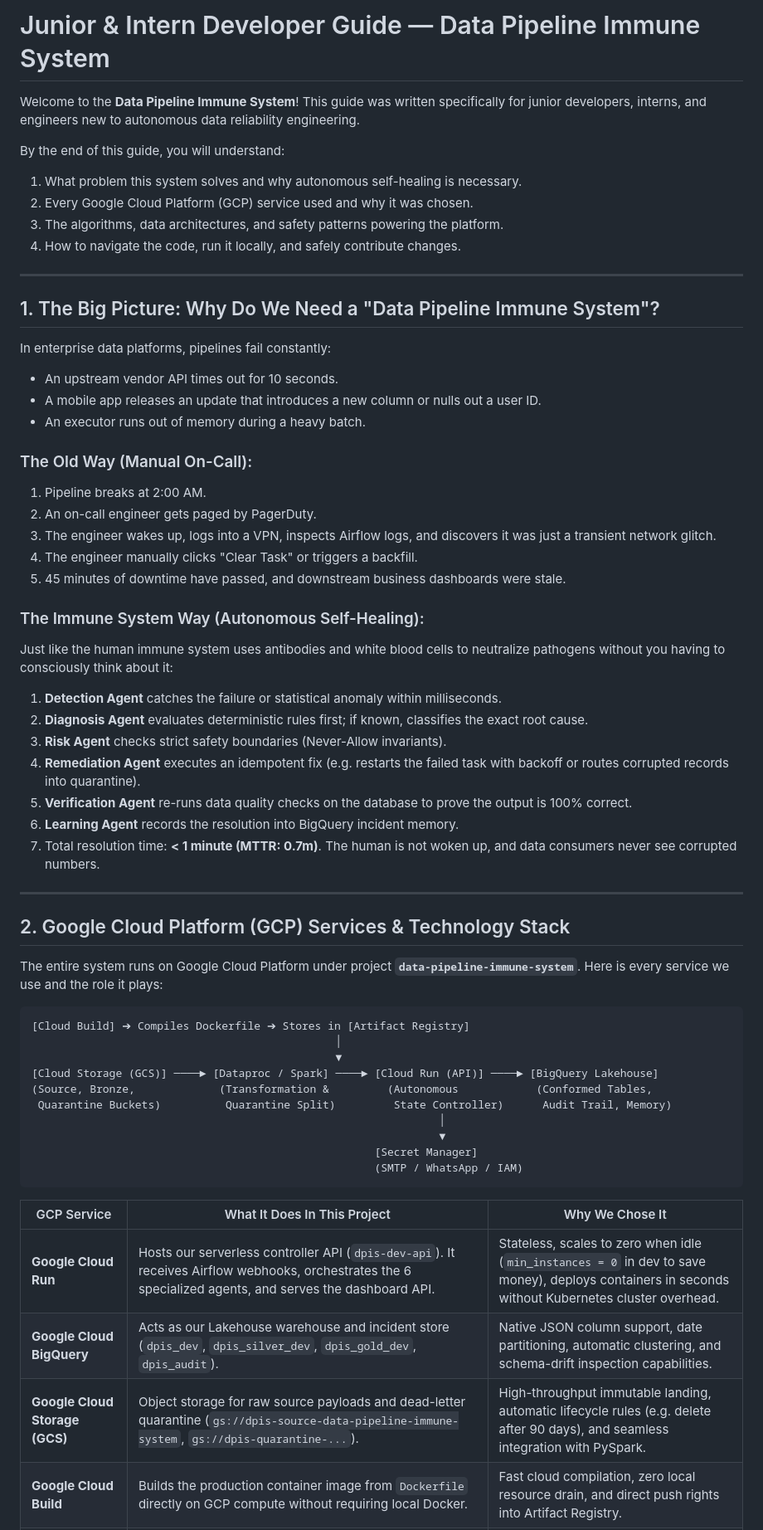
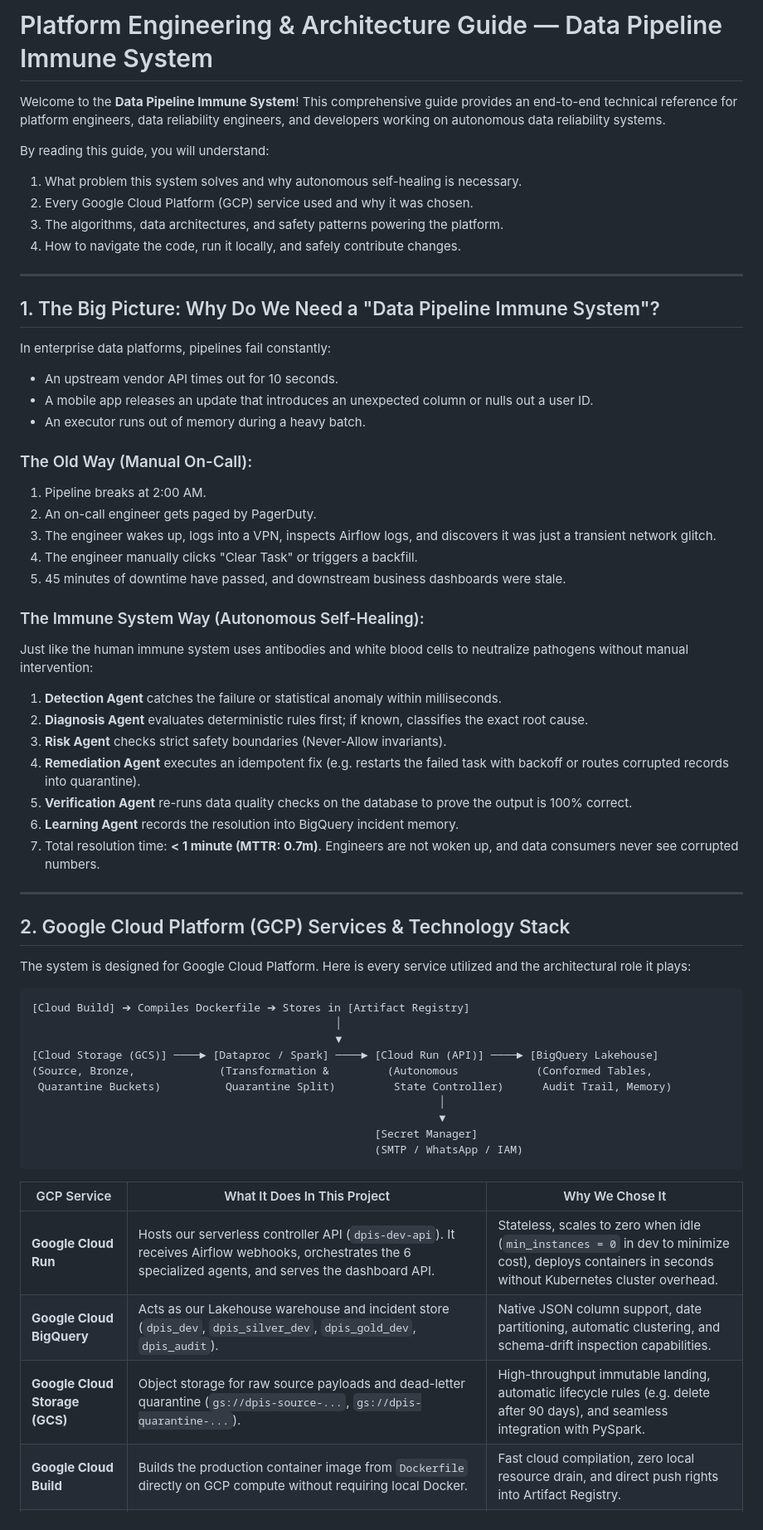
Before and after one commit to iamdpsingh/Data-Pipeline-Immune-System, a Markdown page: docs/architecture/platform-engineering-guide.md, the part around one of its changes. Shown at 83% size. Rendered like a GitHub page.

````diff
--- a/docs/onboarding/intern-developer-guide.md
+++ b/docs/architecture/platform-engineering-guide.md
@@ -1,8 +1,8 @@
-# Junior & Intern Developer Guide — Data Pipeline Immune System
+# Platform Engineering & Architecture Guide — Data Pipeline Immune System
 
-Welcome to the **Data Pipeline Immune System**! This guide was written specifically for junior developers, interns, and engineers new to autonomous data reliability engineering.
+Welcome to the **Data Pipeline Immune System**! This comprehensive guide provides an end-to-end technical reference for platform engineers, data reliability engineers, and developers working on autonomous data reliability systems.
 
-By the end of this guide, you will understand:
+By reading this guide, you will understand:
 1. What problem this system solves and why autonomous self-healing is necessary.
 2. Every Google Cloud Platform (GCP) service used and why it was chosen.
 3. The algorithms, data architectures, and safety patterns powering the platform.
@@ -14,7 +14,7 @@ By the end of this guide, you will understand:
 
 In enterprise data platforms, pipelines fail constantly:
 - An upstream vendor API times out for 10 seconds.
-- A mobile app releases an update that introduces a new column or nulls out a user ID.
+- A mobile app releases an update that introduces an unexpected column or nulls out a user ID.
 - An executor runs out of memory during a heavy batch.
 
 ### The Old Way (Manual On-Call):
@@ -25,20 +25,20 @@ In enterprise data platforms, pipelines fail constantly:
 5. 45 minutes of downtime have passed, and downstream business dashboards were stale.
 
 ### The Immune System Way (Autonomous Self-Healing):
-Just like the human immune system uses antibodies and white blood cells to neutralize pathogens without you having to consciously think about it:
+Just like the human immune system uses antibodies and white blood cells to neutralize pathogens without manual intervention:
 1. **Detection Agent** catches the failure or statistical anomaly within milliseconds.
 2. **Diagnosis Agent** evaluates deterministic rules first; if known, classifies the exact root cause.
 3. **Risk Agent** checks strict safety boundaries (Never-Allow invariants).
 4. **Remediation Agent** executes an idempotent fix (e.g. restarts the failed task with backoff or routes corrupted records into quarantine).
 5. **Verification Agent** re-runs data quality checks on the database to prove the output is 100% correct.
 6. **Learning Agent** records the resolution into BigQuery incident memory.
-7. Total resolution time: **< 1 minute (MTTR: 0.7m)**. The human is not woken up, and data consumers never see corrupted numbers.
+7. Total resolution time: **< 1 minute (MTTR: 0.7m)**. Engineers are not woken up, and data consumers never see corrupted numbers.
 
 ---
 
 ## 2. Google Cloud Platform (GCP) Services & Technology Stack
 
-The entire system runs on Google Cloud Platform under project **`data-pipeline-immune-system`**. Here is every service we use and the role it plays:
+The system is designed for Google Cloud Platform. Here is every service utilized and the architectural role it plays:
 
 ```
 [Cloud Build] ➔ Compiles Dockerfile ➔ Stores in [Artifact Registry]
@@ -55,9 +55,9 @@ The entire system runs on Google Cloud Platform under project **`data-pipeline-i
 
 | GCP Service | What It Does In This Project | Why We Chose It |
 |---|---|---|
-| **Google Cloud Run** | Hosts our serverless controller API (`dpis-dev-api`). It receives Airflow webhooks, orchestrates the 6 specialized agents, and serves the dashboard API. | Stateless, scales to zero when idle (`min_instances = 0` in dev to save money), deploys containers in seconds without Kubernetes cluster overhead. |
+| **Google Cloud Run** | Hosts our serverless controller API (`dpis-dev-api`). It receives Airflow webhooks, orchestrates the 6 specialized agents, and serves the dashboard API. | Stateless, scales to zero when idle (`min_instances = 0` in dev to minimize cost), deploys containers in seconds without Kubernetes cluster overhead. |
 | **Google Cloud BigQuery** | Acts as our Lakehouse warehouse and incident store (`dpis_dev`, `dpis_silver_dev`, `dpis_gold_dev`, `dpis_audit`). | Native JSON column support, date partitioning, automatic clustering, and schema-drift inspection capabilities. |
-| **Google Cloud Storage (GCS)** | Object storage for raw source payloads and dead-letter quarantine (`gs://dpis-source-data-pipeline-immune-system`, `gs://dpis-quarantine-...`). | High-throughput immutable landing, automatic lifecycle rules (e.g. delete after 90 days), and seamless integration with PySpark. |
+| **Google Cloud Storage (GCS)** | Object storage for raw source payloads and dead-letter quarantine (`gs://dpis-source-...`, `gs://dpis-quarantine-...`). | High-throughput immutable landing, automatic lifecycle rules (e.g. delete after 90 days), and seamless integration with PySpark. |
 | **Google Cloud Build** | Builds the production container image from `Dockerfile` directly on GCP compute without requiring local Docker. | Fast cloud compilation, zero local resource drain, and direct push rights into Artifact Registry. |
 | **Google Artifact Registry** | Docker OCI container image repository (`dpis-repo` in `us-central1`). | Modern, secure replacement for Google Container Registry (GCR) with granular IAM access controls. |
 | **Google Secret Manager** | Securely stores sensitive tokens: Slack webhooks, SMTP credentials, and WhatsApp API keys. | Zero secrets in git. Credentials are injected at runtime via Workload Identity rather than hardcoded `.env` files. |
````
Also changed, not shown: other parts of docs/architecture/platform-engineering-guide.md (+11 -12 lines).
